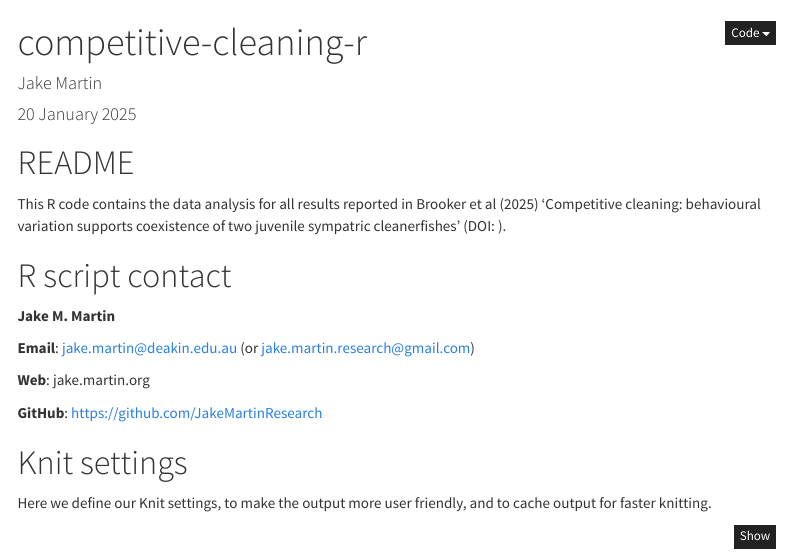
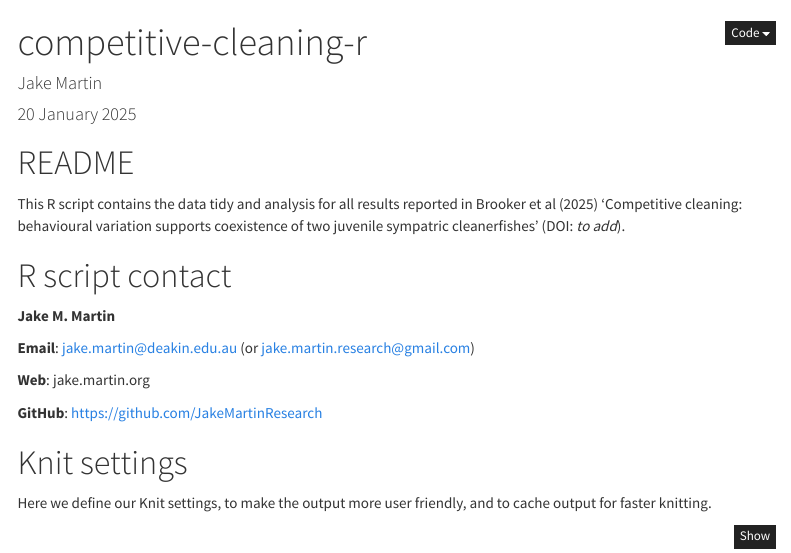
Before and after one commit to JakeMartinResearch/competitive-cleaning-25, an R Markdown document (competitive-cleaning-r.Rmd): the page in a window 1100 px wide, from its top. Rendered offline with R 4.5, knitr and Pandoc, with nearby package versions; menus at the side of the page are left out.

Commit message:
Test updates

```diff
--- a/competitive-cleaning-r.Rmd
+++ b/competitive-cleaning-r.Rmd
@@ -30,7 +30,7 @@ knit: |
 # README
 #########################
 
-This R code contains the data analysis for all results reported in Brooker et al (2025) 'Competitive cleaning: behavioural variation  supports coexistence of two juvenile  sympatric cleanerfishes' (DOI: ).
+This R script contains the data tidy and analysis for all results reported in Brooker et al (2025) 'Competitive cleaning: behavioural variation  supports coexistence of two juvenile  sympatric cleanerfishes' (DOI: *to add*).
 
 #########################
 # R script contact
```
Also changed, not shown: index.html.
